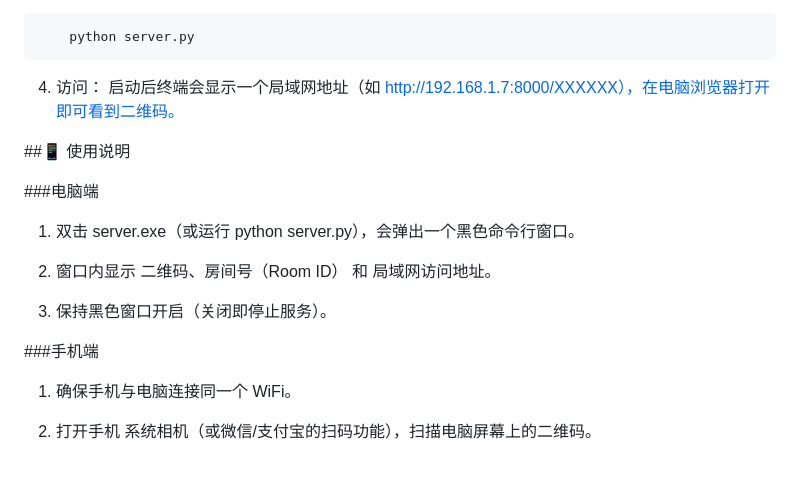
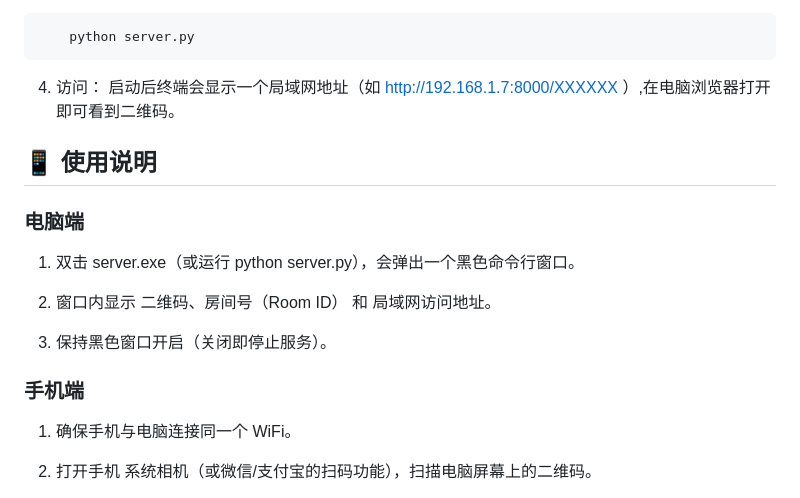
Before and after one commit to youmufei/Lan-file-transfer, a Markdown page: README.md, the part around one of its changes. Drawn GitHub-style; blank space fills up the shorter version.

````diff
--- a/README.md
+++ b/README.md
@@ -54,20 +54,18 @@ LAN Transfer 是一个基于 **局域网（Wi-Fi）** 的轻量级文件传输
     python server.py
 ```
 4. 访问：
-启动后终端会显示一个局域网地址（如 http://192.168.1.7:8000/XXXXXX），在电脑浏览器打开即可看到二维码。
+启动后终端会显示一个局域网地址（如 http://192.168.1.7:8000/XXXXXX ）,在电脑浏览器打开即可看到二维码。
 
+## 📱 使用说明
 
-
-##📱 使用说明
-
-###电脑端
+### 电脑端
 1. 双击 server.exe（或运行 python server.py），会弹出一个黑色命令行窗口。
 
 2. 窗口内显示 二维码、房间号（Room ID） 和 局域网访问地址。
 
 3. 保持黑色窗口开启（关闭即停止服务）。
 
-###手机端
+### 手机端
 1. 确保手机与电脑连接同一个 WiFi。
 
 2. 打开手机 系统相机（或微信/支付宝的扫码功能），扫描电脑屏幕上的二维码。
````
Also changed, not shown: other parts of README.md (+4 -2 lines).
